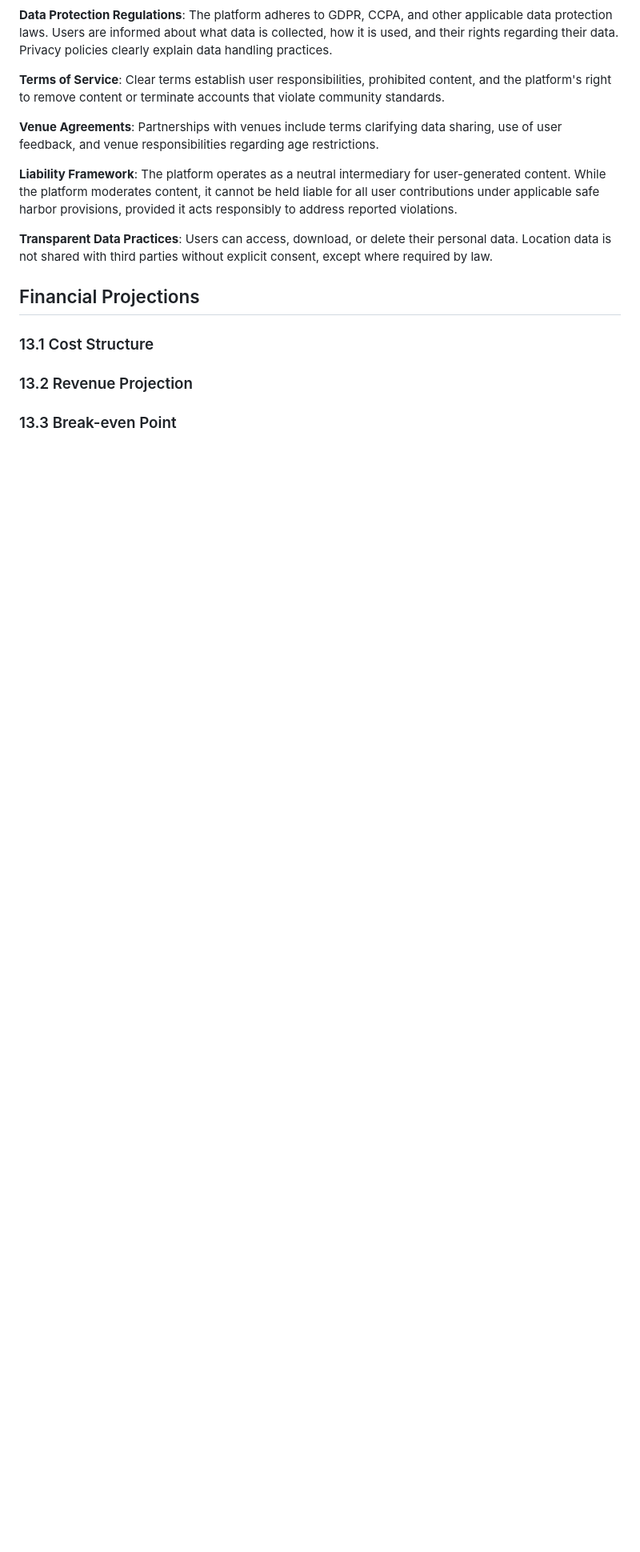
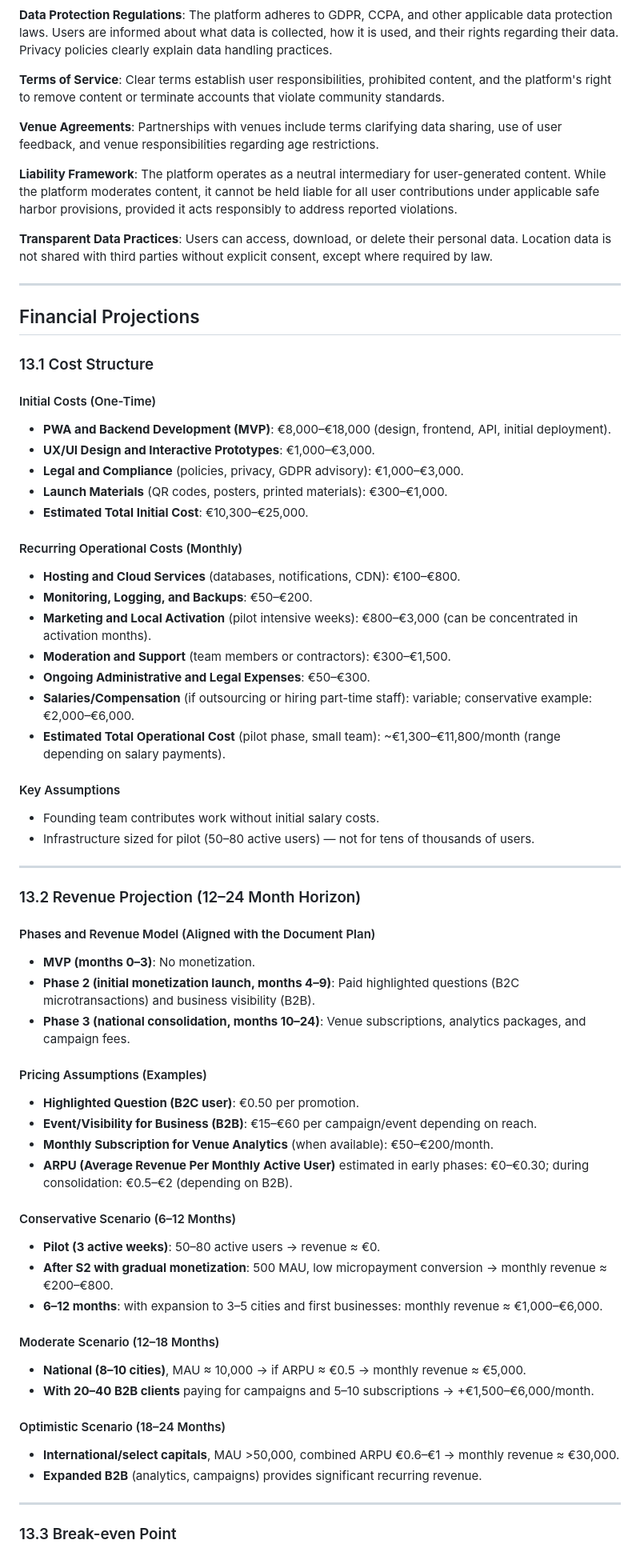
Before and after one commit to StreetAsk-ISPP/ISPP-G8, a Markdown page: docs/Bussiness_plan.md, the part around one of its changes. Shown at 80% size. Drawn GitHub-style; blank space fills up the shorter version.

Commit message:
docs: complete Financial Projections section in Business Plan
Add comprehensive section 13 (Financial Projections) including:
- Cost structure with initial costs (€10.3k-€25k) and monthly operational costs (€1.3k-€11.8k)
- Revenue projections with three scenarios (conservative, moderate, optimistic) for 12-24 month horizon
- Break-even point analysis with practical calculations and timeline estimates
- Detailed pricing assumptions for B2C and B2B monetization models

```diff
--- a/docs/Bussiness_plan.md
+++ b/docs/Bussiness_plan.md
@@ -679,7 +679,68 @@ The team is organized into three functional areas with clear responsibilities:
 
 **Transparent Data Practices**: Users can access, download, or delete their personal data. Location data is not shared with third parties without explicit consent, except where required by law.
 
+---
+
 ## Financial Projections
+
 ### 13.1 Cost Structure
-### 13.2 Revenue Projection
+
+#### Initial Costs (One-Time)
+
+- **PWA and Backend Development (MVP)**: €8,000–€18,000 (design, frontend, API, initial deployment).
+- **UX/UI Design and Interactive Prototypes**: €1,000–€3,000.
+- **Legal and Compliance** (policies, privacy, GDPR advisory): €1,000–€3,000.
+- **Launch Materials** (QR codes, posters, printed materials): €300–€1,000.
+- **Estimated Total Initial Cost**: €10,300–€25,000.
+
+#### Recurring Operational Costs (Monthly)
+
+- **Hosting and Cloud Services** (databases, notifications, CDN): €100–€800.
+- **Monitoring, Logging, and Backups**: €50–€200.
+- **Marketing and Local Activation** (pilot intensive weeks): €800–€3,000 (can be concentrated in activation months).
+- **Moderation and Support** (team members or contractors): €300–€1,500.
+- **Ongoing Administrative and Legal Expenses**: €50–€300.
+- **Salaries/Compensation** (if outsourcing or hiring part-time staff): variable; conservative example: €2,000–€6,000.
+- **Estimated Total Operational Cost** (pilot phase, small team): ~€1,300–€11,800/month (range depending on salary payments).
+
+#### Key Assumptions
+
+- Founding team contributes work without initial salary costs.
+- Infrastructure sized for pilot (50–80 active users) — not for tens of thousands of users.
+
+---
+
+### 13.2 Revenue Projection (12–24 Month Horizon)
+
+#### Phases and Revenue Model (Aligned with the Document Plan)
+
+- **MVP (months 0–3)**: No monetization.
+- **Phase 2 (initial monetization launch, months 4–9)**: Paid highlighted questions (B2C microtransactions) and business visibility (B2B).
+- **Phase 3 (national consolidation, months 10–24)**: Venue subscriptions, analytics packages, and campaign fees.
+
+#### Pricing Assumptions (Examples)
+
+- **Highlighted Question (B2C user)**: €0.50 per promotion.
+- **Event/Visibility for Business (B2B)**: €15–€60 per campaign/event depending on reach.
+- **Monthly Subscription for Venue Analytics** (when available): €50–€200/month.
+- **ARPU (Average Revenue Per Monthly Active User)** estimated in early phases: €0–€0.30; during consolidation: €0.5–€2 (depending on B2B).
+
+#### Conservative Scenario (6–12 Months)
+
+- **Pilot (3 active weeks)**: 50–80 active users → revenue ≈ €0.
+- **After S2 with gradual monetization**: 500 MAU, low micropayment conversion → monthly revenue ≈ €200–€800.
+- **6–12 months**: with expansion to 3–5 cities and first businesses: monthly revenue ≈ €1,000–€6,000.
+
+#### Moderate Scenario (12–18 Months)
+
+- **National (8–10 cities)**, MAU ≈ 10,000 → if ARPU ≈ €0.5 → monthly revenue ≈ €5,000.
+- **With 20–40 B2B clients** paying for campaigns and 5–10 subscriptions → +€1,500–€6,000/month.
+
+#### Optimistic Scenario (18–24 Months)
+
+- **International/select capitals**, MAU >50,000, combined ARPU €0.6–€1 → monthly revenue ≈ €30,000.
+- **Expanded B2B** (analytics, campaigns) provides significant recurring revenue.
+
+---
+
 ### 13.3 Break-even Point
```
Also changed, not shown: other parts of docs/Bussiness_plan.md (+24 -0 lines).
